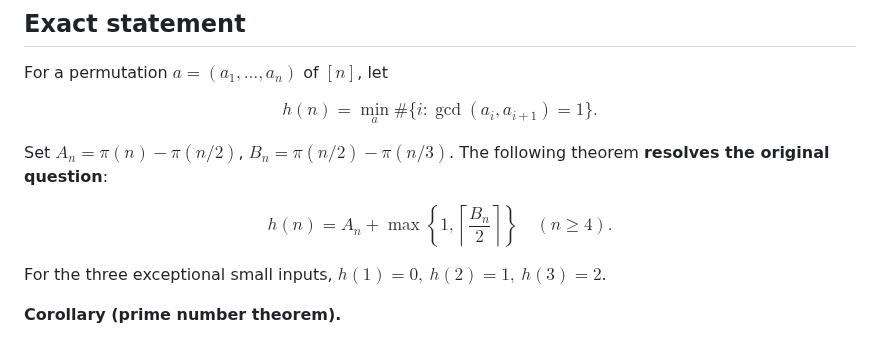
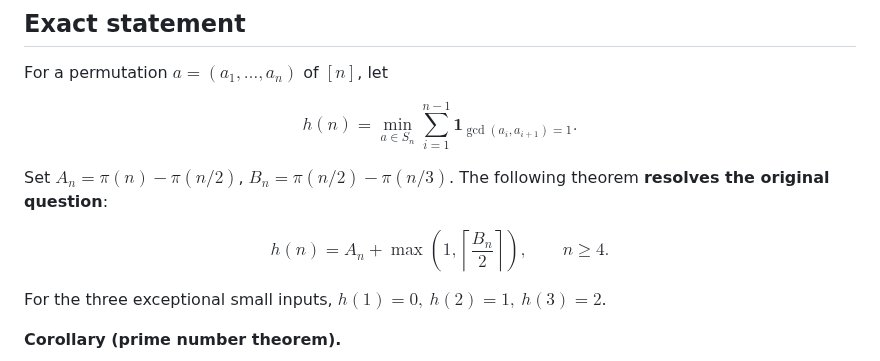
Before and after one commit to gsidoine/beyond-erdos, a Markdown page: problems/graph-theory/P010-minimum-coprime-adjacencies.md, the part around the change. Drawn GitHub-style.

Commit message:
Fix P010 MathJax: replace invalid # count and repair boxed max expression

```diff
--- a/problems/graph-theory/P010-minimum-coprime-adjacencies.md
+++ b/problems/graph-theory/P010-minimum-coprime-adjacencies.md
@@ -19,16 +19,13 @@
 For a permutation $a=(a_1,\dots,a_n)$ of $[n]$, let
 
 $$
-h(n)=\min_a\#\{i:\gcd(a_i,a_{i+1})=1\}.
+h(n)=\min_{a\in S_n}\sum_{i=1}^{n-1}\mathbf{1}_{\gcd(a_i,a_{i+1})=1}.
 $$
 
 Set $A_n=\pi(n)-\pi(n/2)$, $B_n=\pi(n/2)-\pi(n/3)$. The following theorem **resolves the original question**:
 
 $$
-\boxed{\displaystyle
-h(n)=A_n+\max\left\{1,\left\lceil\frac{B_n}{2}\right\rceil\right\}
-\quad(n\ge4).
-}
+\boxed{h(n)=A_n+\max\left(1,\left\lceil\frac{B_n}{2}\right\rceil\right),\qquad n\ge4.}
 $$
 
 For the three exceptional small inputs, $h(1)=0,\ h(2)=1,\ h(3)=2$.
```
